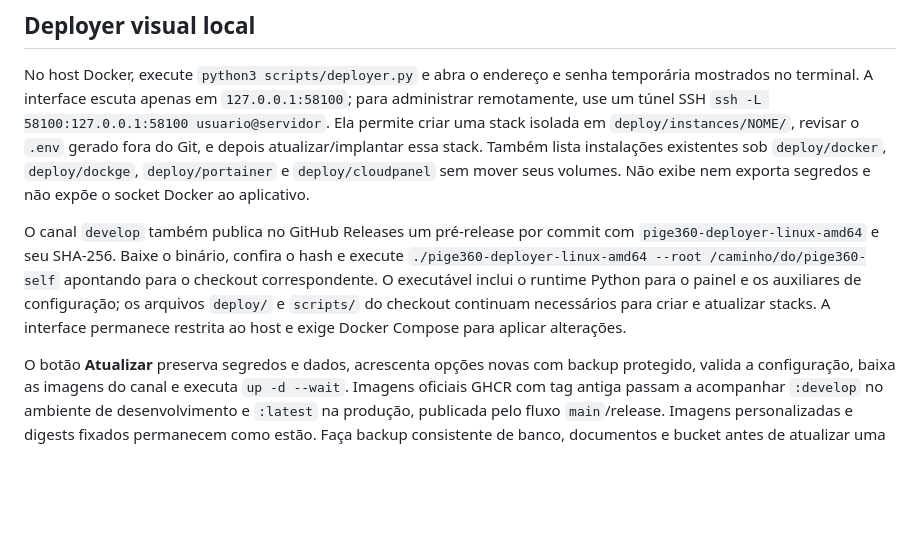
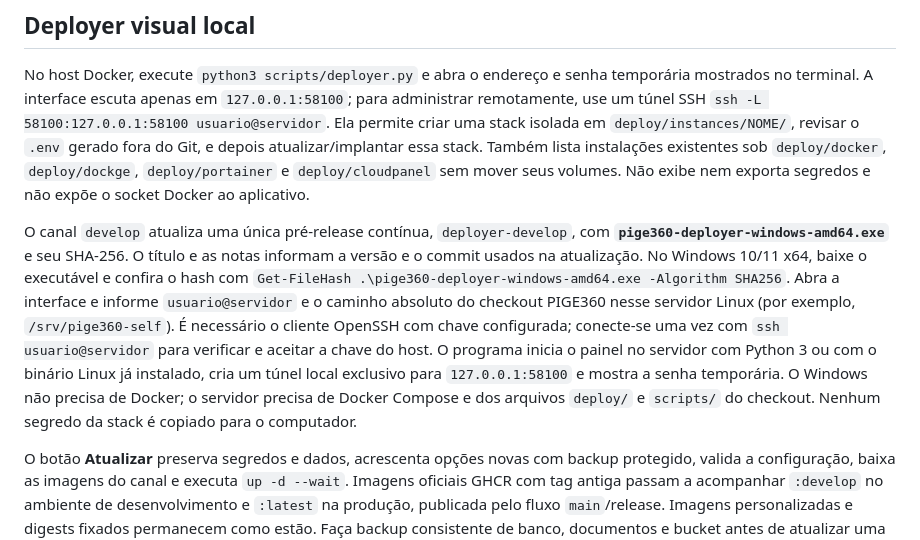
Before and after one commit to wkarts/PIGE360-self, a Markdown page: deploy/README.md, the part around the change. Drawn GitHub-style; blank space fills up the shorter version.

Commit message:
fix(deployer): publish one rolling Windows develop prerelease

```diff
--- a/deploy/README.md
+++ b/deploy/README.md
@@ -34,7 +34,7 @@ Para produção, use `--channel stable`, `deploy/docker/.env.production` e a URL
 
 No host Docker, execute `python3 scripts/deployer.py` e abra o endereço e senha temporária mostrados no terminal. A interface escuta apenas em `127.0.0.1:58100`; para administrar remotamente, use um túnel SSH `ssh -L 58100:127.0.0.1:58100 usuario@servidor`. Ela permite criar uma stack isolada em `deploy/instances/NOME/`, revisar o `.env` gerado fora do Git, e depois atualizar/implantar essa stack. Também lista instalações existentes sob `deploy/docker`, `deploy/dockge`, `deploy/portainer` e `deploy/cloudpanel` sem mover seus volumes. Não exibe nem exporta segredos e não expõe o socket Docker ao aplicativo.
 
-O canal `develop` também publica no GitHub Releases um pré-release por commit com `pige360-deployer-linux-amd64` e seu SHA-256. Baixe o binário, confira o hash e execute `./pige360-deployer-linux-amd64 --root /caminho/do/pige360-self` apontando para o checkout correspondente. O executável inclui o runtime Python para o painel e os auxiliares de configuração; os arquivos `deploy/` e `scripts/` do checkout continuam necessários para criar e atualizar stacks. A interface permanece restrita ao host e exige Docker Compose para aplicar alterações.
+O canal `develop` atualiza uma única pré-release contínua, `deployer-develop`, com **`pige360-deployer-windows-amd64.exe`** e seu SHA-256. O título e as notas informam a versão e o commit usados na atualização. No Windows 10/11 x64, baixe o executável e confira o hash com `Get-FileHash .\pige360-deployer-windows-amd64.exe -Algorithm SHA256`. Abra a interface e informe `usuario@servidor` e o caminho absoluto do checkout PIGE360 nesse servidor Linux (por exemplo, `/srv/pige360-self`). É necessário o cliente OpenSSH com chave configurada; conecte-se uma vez com `ssh usuario@servidor` para verificar e aceitar a chave do host. O programa inicia o painel no servidor com Python 3 ou com o binário Linux já instalado, cria um túnel local exclusivo para `127.0.0.1:58100` e mostra a senha temporária. O Windows não precisa de Docker; o servidor precisa de Docker Compose e dos arquivos `deploy/` e `scripts/` do checkout. Nenhum segredo da stack é copiado para o computador.
 
 O botão **Atualizar** preserva segredos e dados, acrescenta opções novas com backup protegido, valida a configuração, baixa as imagens do canal e executa `up -d --wait`. Imagens oficiais GHCR com tag antiga passam a acompanhar `:develop` no ambiente de desenvolvimento e `:latest` na produção, publicada pelo fluxo `main`/release. Imagens personalizadas e digests fixados permanecem como estão. Faça backup consistente de banco, documentos e bucket antes de atualizar uma instalação com dados.
 
```
